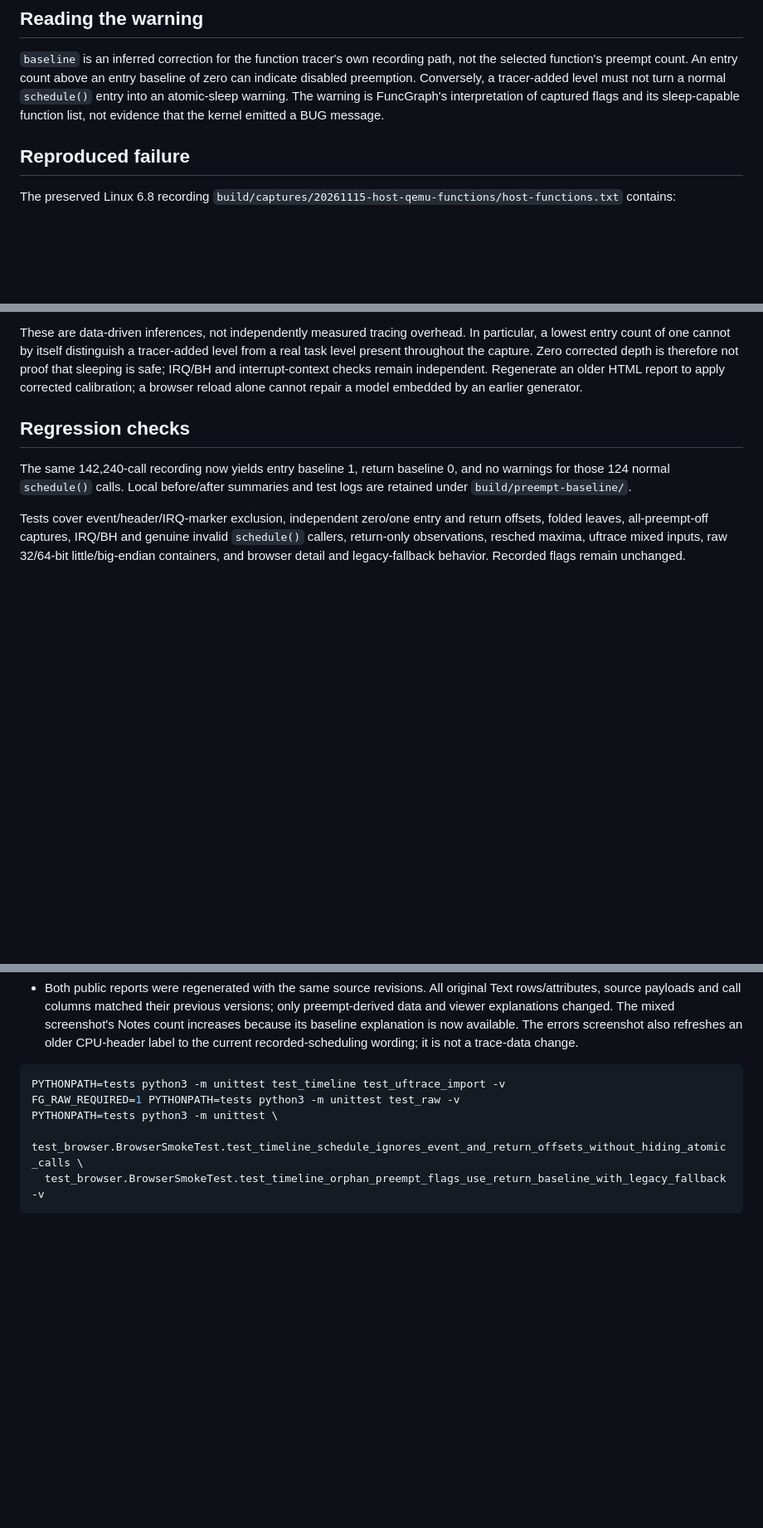
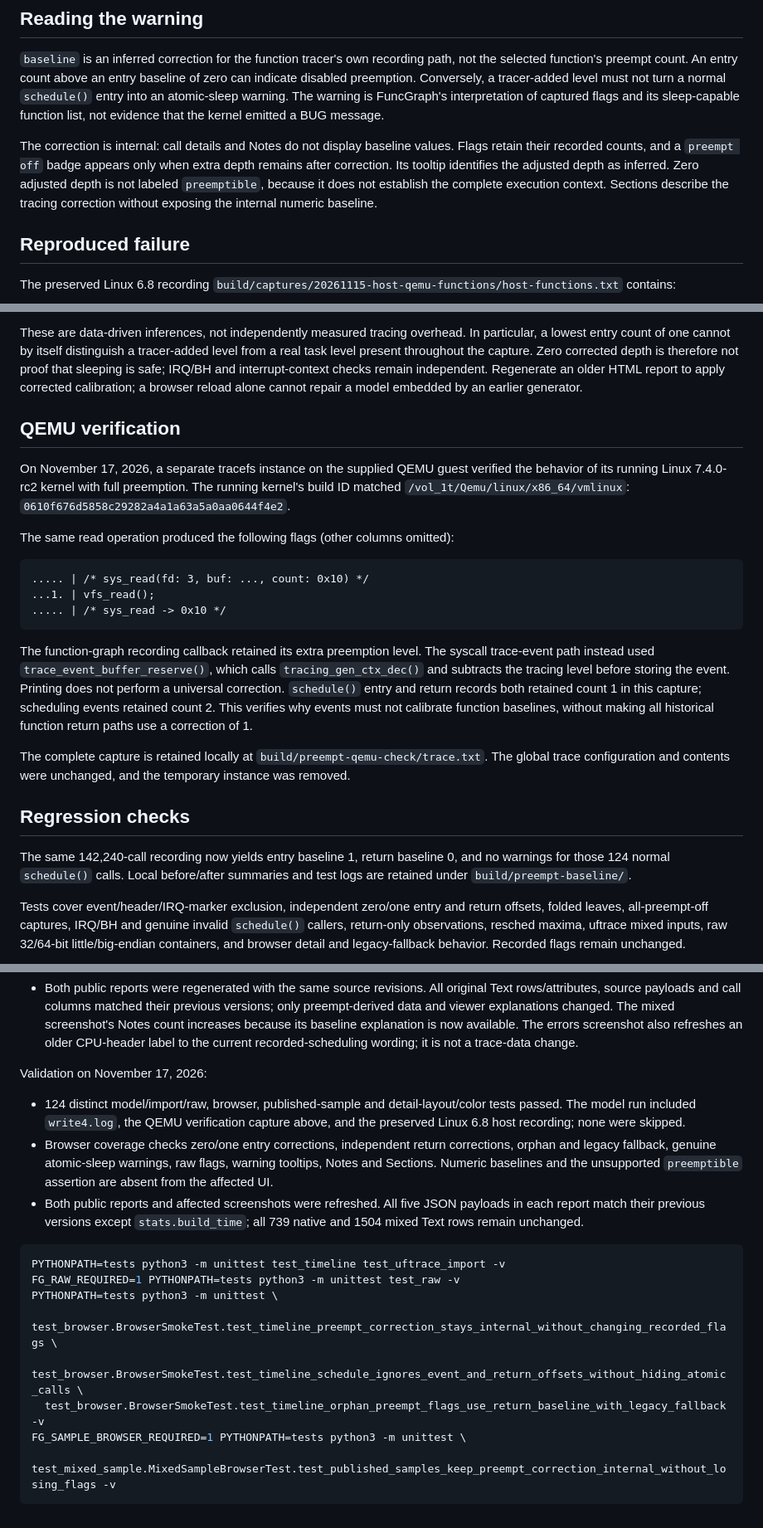
Before and after one commit to pengdonglin137/FuncGraph, a Markdown page: docs/preempt-baseline.md, 3 parts joined by grey strips. Shown at 83% size. Rendered like a GitHub page; blank space fills up the shorter version.

````diff
--- a/docs/preempt-baseline.md
+++ b/docs/preempt-baseline.md
@@ -8,6 +8,13 @@ of zero can indicate disabled preemption. Conversely, a tracer-added level must
 not turn a normal `schedule()` entry into an atomic-sleep warning. The warning is
 FuncGraph's interpretation of captured flags and its sleep-capable function list,
 not evidence that the kernel emitted a BUG message.
+
+The correction is internal: call details and Notes do not display baseline
+values. Flags retain their recorded counts, and a `preempt off` badge appears
+only when extra depth remains after correction. Its tooltip identifies the
+adjusted depth as inferred. Zero adjusted depth is not labeled `preemptible`,
+because it does not establish the complete execution context. Sections describe
+the tracing correction without exposing the internal numeric baseline.
 
 ## Reproduced failure
 
@@ -58,6 +65,33 @@ interrupt-context checks remain independent.
 Regenerate an older HTML report to apply corrected calibration; a browser reload
 alone cannot repair a model embedded by an earlier generator.
 
+## QEMU verification
+
+On November 17, 2026, a separate tracefs instance on the supplied QEMU guest
+verified the behavior of its running Linux 7.4.0-rc2 kernel with full preemption.
+The running kernel's build ID matched `/vol_1t/Qemu/linux/x86_64/vmlinux`:
+`0610f676d5858c29282a4a1a63a5a0aa0644f4e2`.
+
+The same read operation produced the following flags (other columns omitted):
+
+```text
+..... | /* sys_read(fd: 3, buf: ..., count: 0x10) */
+...1. | vfs_read();
+..... | /* sys_read -> 0x10 */
+```
+
+The function-graph recording callback retained its extra preemption level.
+The syscall trace-event path instead used `trace_event_buffer_reserve()`, which
+calls `tracing_gen_ctx_dec()` and subtracts the tracing level before storing the
+event. Printing does not perform a universal correction. `schedule()` entry and
+return records both retained count 1 in this capture; scheduling events retained
+count 2. This verifies why events must not calibrate function baselines, without
+making all historical function return paths use a correction of 1.
+
+The complete capture is retained locally at
+`build/preempt-qemu-check/trace.txt`. The global trace configuration and contents
+were unchanged, and the temporary instance was removed.
+
 ## Regression checks
 
 The same 142,240-call recording now yields entry baseline 1, return baseline 0,
@@ -89,10 +123,26 @@ Validation on November 16, 2026:
   is now available. The errors screenshot also refreshes an older CPU-header
   label to the current recorded-scheduling wording; it is not a trace-data change.
 
+Validation on November 17, 2026:
+
+- 124 distinct model/import/raw, browser, published-sample and detail-layout/color
+  tests passed. The model run included `write4.log`, the QEMU verification capture
+  above, and the preserved Linux 6.8 host recording; none were skipped.
+- Browser coverage checks zero/one entry corrections, independent return
+  corrections, orphan and legacy fallback, genuine atomic-sleep warnings, raw
+  flags, warning tooltips, Notes and Sections. Numeric baselines and the
+  unsupported `preemptible` assertion are absent from the affected UI.
+- Both public reports and affected screenshots were refreshed. All five JSON
+  payloads in each report match their previous versions except `stats.build_time`;
+  all 739 native and 1504 mixed Text rows remain unchanged.
+
 ```bash
 PYTHONPATH=tests python3 -m unittest test_timeline test_uftrace_import -v
 FG_RAW_REQUIRED=1 PYTHONPATH=tests python3 -m unittest test_raw -v
 PYTHONPATH=tests python3 -m unittest \
+  test_browser.BrowserSmokeTest.test_timeline_preempt_correction_stays_internal_without_changing_recorded_flags \
   test_browser.BrowserSmokeTest.test_timeline_schedule_ignores_event_and_return_offsets_without_hiding_atomic_calls \
   test_browser.BrowserSmokeTest.test_timeline_orphan_preempt_flags_use_return_baseline_with_legacy_fallback -v
+FG_SAMPLE_BROWSER_REQUIRED=1 PYTHONPATH=tests python3 -m unittest \
+  test_mixed_sample.MixedSampleBrowserTest.test_published_samples_keep_preempt_correction_internal_without_losing_flags -v
 ```
````
Also changed, not shown: docs/guide.cn.md (+1 -1 lines), docs/guide.en.md (+1 -1 lines), docs/img/an_sections.png, docs/img/tl_detail.png, sample.png, sample_mixed.png, 6 other files.
